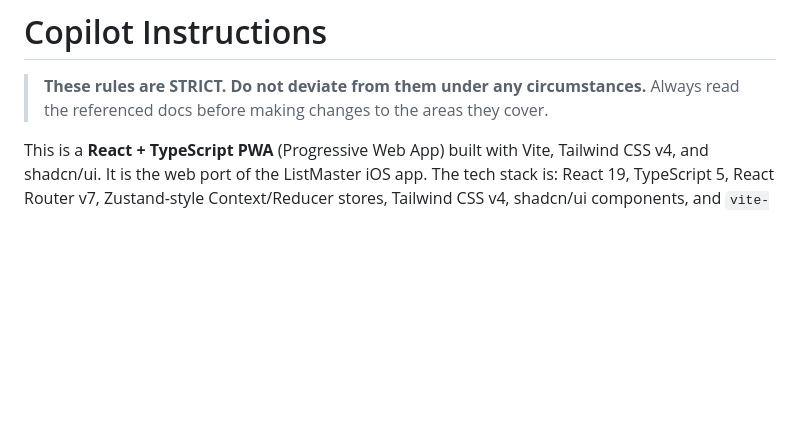
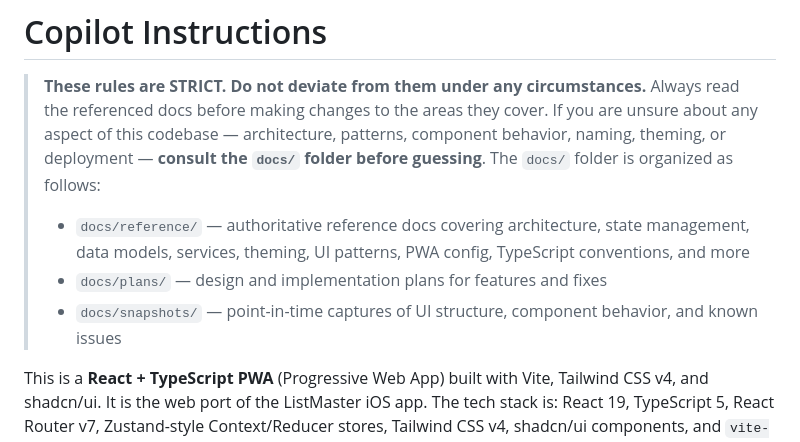
Before and after one commit to SpencerKing7/ListMaster, a Markdown page: .github/copilot-instructions.md, the part around the change. Rendered like a GitHub page; blank space fills up the shorter version.

Commit message:
instructions for ai

```diff
--- a/.github/copilot-instructions.md
+++ b/.github/copilot-instructions.md
@@ -2,6 +2,11 @@
 
 > **These rules are STRICT. Do not deviate from them under any circumstances.**
 > Always read the referenced docs before making changes to the areas they cover.
+> If you are unsure about any aspect of this codebase — architecture, patterns, component behavior, naming, theming, or deployment — **consult the `docs/` folder before guessing**. The `docs/` folder is organized as follows:
+>
+> - `docs/reference/` — authoritative reference docs covering architecture, state management, data models, services, theming, UI patterns, PWA config, TypeScript conventions, and more
+> - `docs/plans/` — design and implementation plans for features and fixes
+> - `docs/snapshots/` — point-in-time captures of UI structure, component behavior, and known issues
 
 This is a **React + TypeScript PWA** (Progressive Web App) built with Vite, Tailwind CSS v4, and shadcn/ui. It is the web port of the ListMaster iOS app. The tech stack is: React 19, TypeScript 5, React Router v7, Zustand-style Context/Reducer stores, Tailwind CSS v4, shadcn/ui components, and `vite-plugin-pwa`.
 
```
